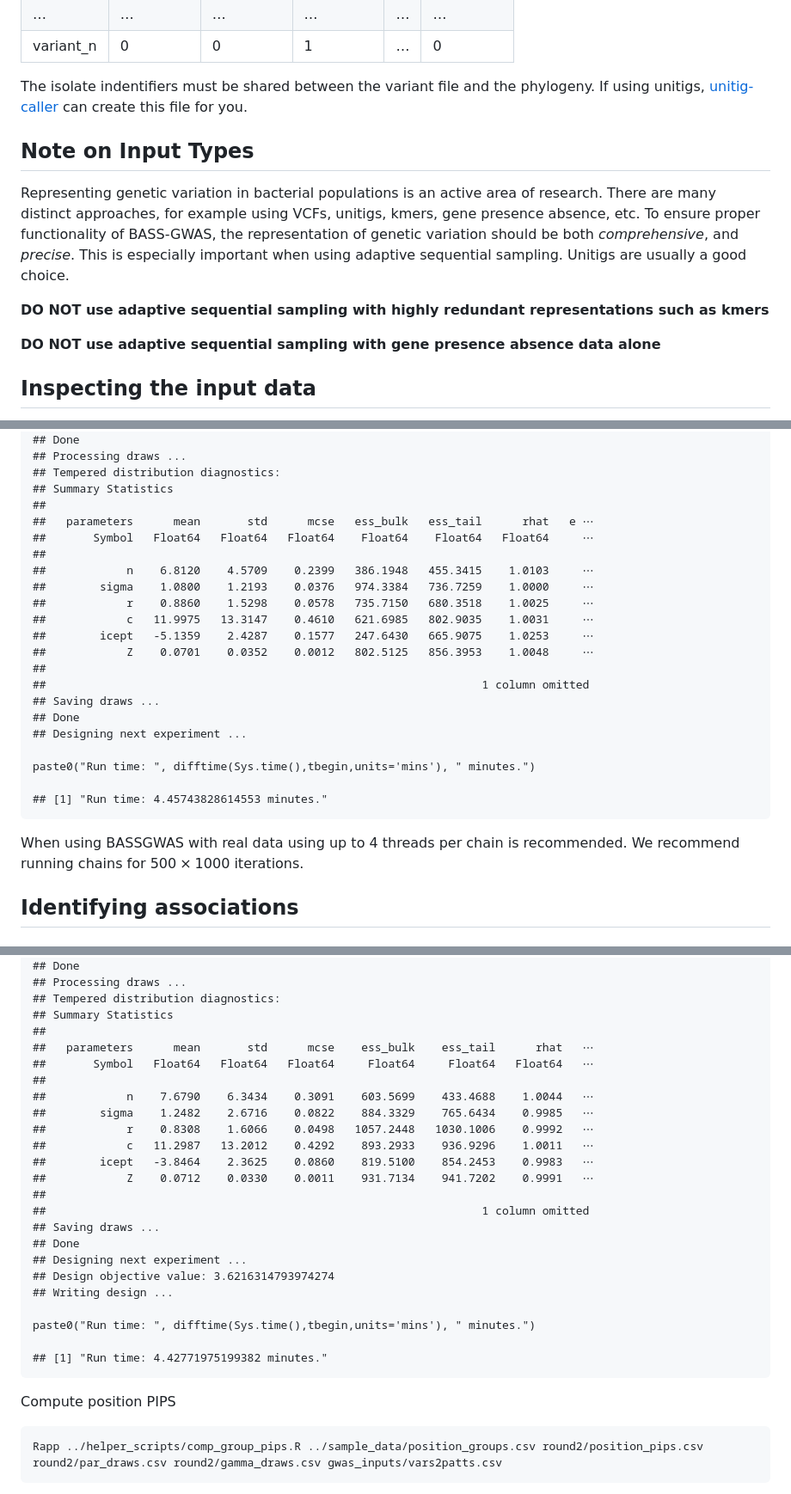
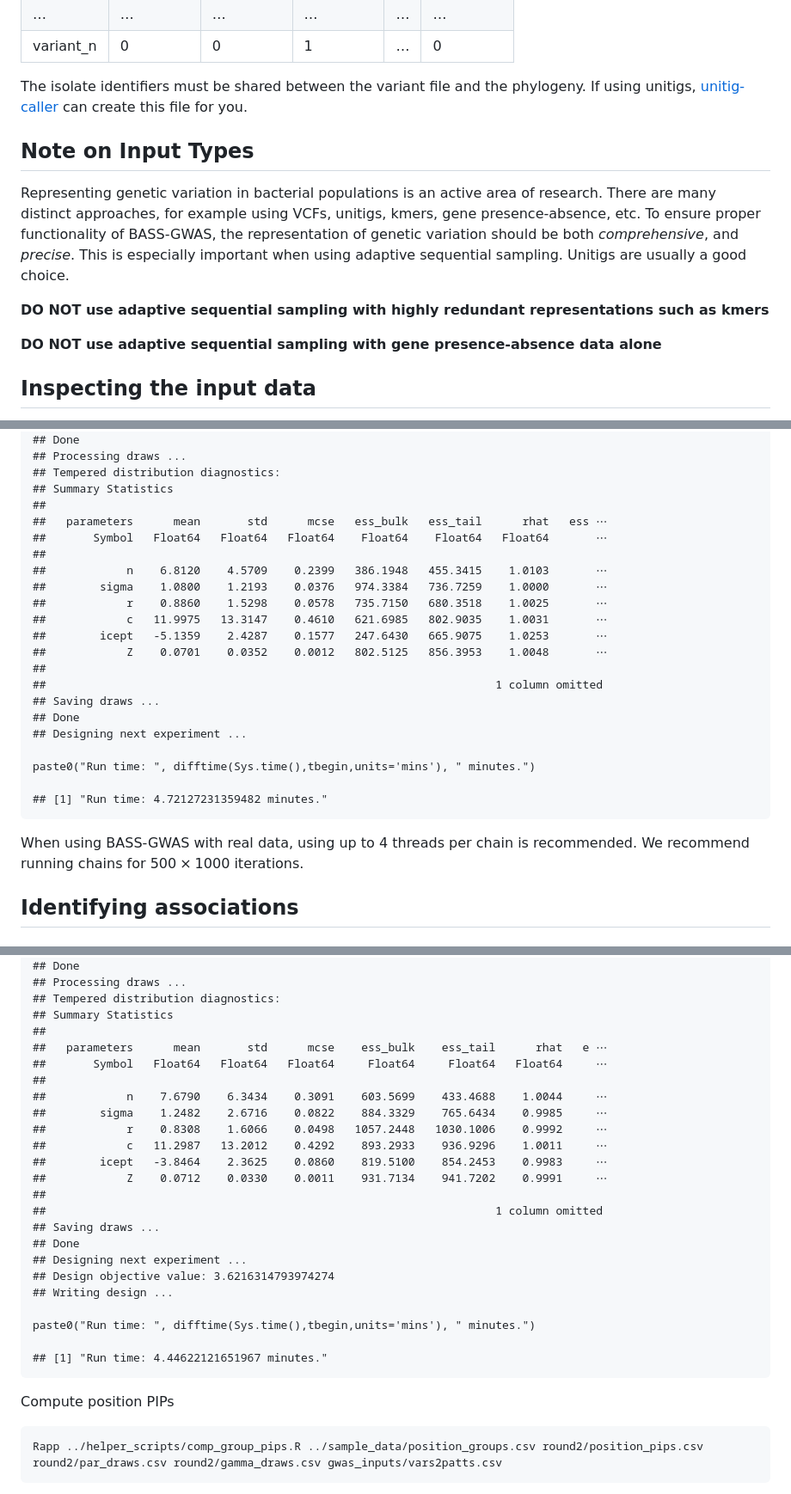
Before and after one commit to dhelekal/BASSGWAS, a Markdown page: docs/tutorial.md, 3 parts joined by grey strips. Shown at 86% size. Rendered like a GitHub page.

```diff
--- a/docs/tutorial.md
+++ b/docs/tutorial.md
@@ -104,7 +104,7 @@ isolate, and the first row contain unique isolate identifiers:
 </tbody>
 </table>
 
-The isolate indentifiers must be shared between the variant file and the
+The isolate identifiers must be shared between the variant file and the
 phylogeny. If using unitigs,
 [unitig-caller](https://github.com/bacpop/unitig-caller) can create this
 file for you.
@@ -113,7 +113,7 @@ file for you.
 
 Representing genetic variation in bacterial populations is an active
 area of research. There are many distinct approaches, for example using
-VCFs, unitigs, kmers, gene presence absence, etc. To ensure proper
+VCFs, unitigs, kmers, gene presence-absence, etc. To ensure proper
 functionality of BASS-GWAS, the representation of genetic variation
 should be both *comprehensive*, and *precise*. This is especially
 important when using adaptive sequential sampling. Unitigs are usually a
@@ -122,7 +122,7 @@ good choice.
 **DO NOT use adaptive sequential sampling with highly redundant
 representations such as kmers**
 
-**DO NOT use adaptive sequential sampling with gene presence absence
+**DO NOT use adaptive sequential sampling with gene presence-absence
 data alone**
 
 ## Inspecting the input data
@@ -406,26 +410,26 @@ contains 20000 variants, this should only take a few minutes.
     ## Tempered distribution diagnostics:
     ## Summary Statistics
     ##
-    ##   parameters      mean       std      mcse   ess_bulk   ess_tail      rhat   e ⋯
-    ##       Symbol   Float64   Float64   Float64    Float64    Float64   Float64     ⋯
+    ##   parameters      mean       std      mcse   ess_bulk   ess_tail      rhat   ess ⋯
+    ##       Symbol   Float64   Float64   Float64    Float64    Float64   Float64       ⋯
     ##
-    ##            n    6.8120    4.5709    0.2399   386.1948   455.3415    1.0103     ⋯
-    ##        sigma    1.0800    1.2193    0.0376   974.3384   736.7259    1.0000     ⋯
-    ##            r    0.8860    1.5298    0.0578   735.7150   680.3518    1.0025     ⋯
-    ##            c   11.9975   13.3147    0.4610   621.6985   802.9035    1.0031     ⋯
-    ##        icept   -5.1359    2.4287    0.1577   247.6430   665.9075    1.0253     ⋯
-    ##            Z    0.0701    0.0352    0.0012   802.5125   856.3953    1.0048     ⋯
+    ##            n    6.8120    4.5709    0.2399   386.1948   455.3415    1.0103       ⋯
+    ##        sigma    1.0800    1.2193    0.0376   974.3384   736.7259    1.0000       ⋯
+    ##            r    0.8860    1.5298    0.0578   735.7150   680.3518    1.0025       ⋯
+    ##            c   11.9975   13.3147    0.4610   621.6985   802.9035    1.0031       ⋯
+    ##        icept   -5.1359    2.4287    0.1577   247.6430   665.9075    1.0253       ⋯
+    ##            Z    0.0701    0.0352    0.0012   802.5125   856.3953    1.0048       ⋯
     ##
-    ##                                                                 1 column omitted
+    ##                                                                   1 column omitted
     ## Saving draws ...
     ## Done
     ## Designing next experiment ...
 
     paste0("Run time: ", difftime(Sys.time(),tbegin,units='mins'), " minutes.")
 
-    ## [1] "Run time: 4.45743828614553 minutes."
+    ## [1] "Run time: 4.72127231359482 minutes."
 
-When using BASSGWAS with real data using up to 4 threads per chain is
+When using BASS-GWAS with real data, using up to 4 threads per chain is
 recommended. We recommend running chains for 500 × 1000 iterations.
 
 ## Identifying associations
@@ -820,17 +825,17 @@ Run BASS-GWAS
     ## Tempered distribution diagnostics:
     ## Summary Statistics
     ##
-    ##   parameters      mean       std      mcse    ess_bulk    ess_tail      rhat   ⋯
-    ##       Symbol   Float64   Float64   Float64     Float64     Float64   Float64   ⋯
+    ##   parameters      mean       std      mcse    ess_bulk    ess_tail      rhat   e ⋯
+    ##       Symbol   Float64   Float64   Float64     Float64     Float64   Float64     ⋯
     ##
-    ##            n    7.6790    6.3434    0.3091    603.5699    433.4688    1.0044   ⋯
-    ##        sigma    1.2482    2.6716    0.0822    884.3329    765.6434    0.9985   ⋯
-    ##            r    0.8308    1.6066    0.0498   1057.2448   1030.1006    0.9992   ⋯
-    ##            c   11.2987   13.2012    0.4292    893.2933    936.9296    1.0011   ⋯
-    ##        icept   -3.8464    2.3625    0.0860    819.5100    854.2453    0.9983   ⋯
-    ##            Z    0.0712    0.0330    0.0011    931.7134    941.7202    0.9991   ⋯
+    ##            n    7.6790    6.3434    0.3091    603.5699    433.4688    1.0044     ⋯
+    ##        sigma    1.2482    2.6716    0.0822    884.3329    765.6434    0.9985     ⋯
+    ##            r    0.8308    1.6066    0.0498   1057.2448   1030.1006    0.9992     ⋯
+    ##            c   11.2987   13.2012    0.4292    893.2933    936.9296    1.0011     ⋯
+    ##        icept   -3.8464    2.3625    0.0860    819.5100    854.2453    0.9983     ⋯
+    ##            Z    0.0712    0.0330    0.0011    931.7134    941.7202    0.9991     ⋯
     ##
-    ##                                                                 1 column omitted
+    ##                                                                   1 column omitted
     ## Saving draws ...
     ## Done
     ## Designing next experiment ...
@@ -839,9 +844,9 @@ Run BASS-GWAS
 
     paste0("Run time: ", difftime(Sys.time(),tbegin,units='mins'), " minutes.")
 
-    ## [1] "Run time: 4.42771975199382 minutes."
+    ## [1] "Run time: 4.44622121651967 minutes."
 
-Compute position PIPS
+Compute position PIPs
 
     Rapp ../helper_scripts/comp_group_pips.R ../sample_data/position_groups.csv round2/position_pips.csv round2/par_draws.csv round2/gamma_draws.csv gwas_inputs/vars2patts.csv
 
```
Also changed, not shown: other parts of docs/tutorial.md (+75 -70 lines).
